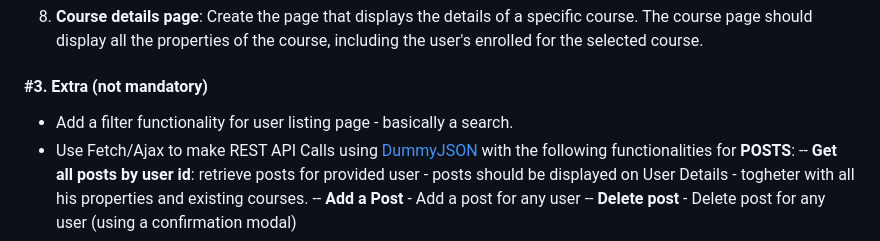
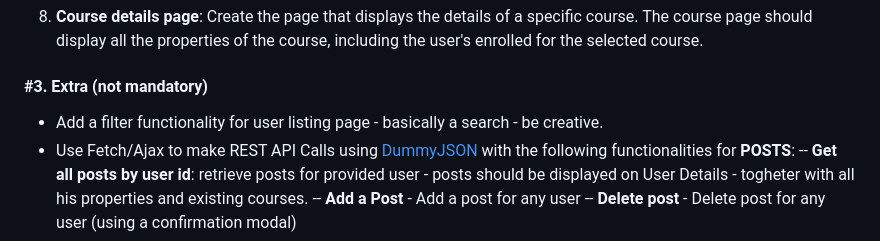
Before and after one commit to trayenel/user-management-app, a Markdown page: README.md, the part around the change. GitHub-like rendering.

```diff
--- a/README.md
+++ b/README.md
@@ -44,7 +44,7 @@
 
 #### #3. Extra (not mandatory)
 
--   Add a filter functionality for user listing page - basically a search.
+-   Add a filter functionality for user listing page - basically a search - be creative.
 -   Use Fetch/Ajax to make REST API Calls using [DummyJSON](https://dummyjson.com/docs/posts) with the following functionalities for **POSTS**:
     \-- **Get all posts by user id**: retrieve posts for provided user - posts should be displayed on User Details - togheter with all his properties and existing courses.
     \-- **Add a Post** - Add a post for any user
```
